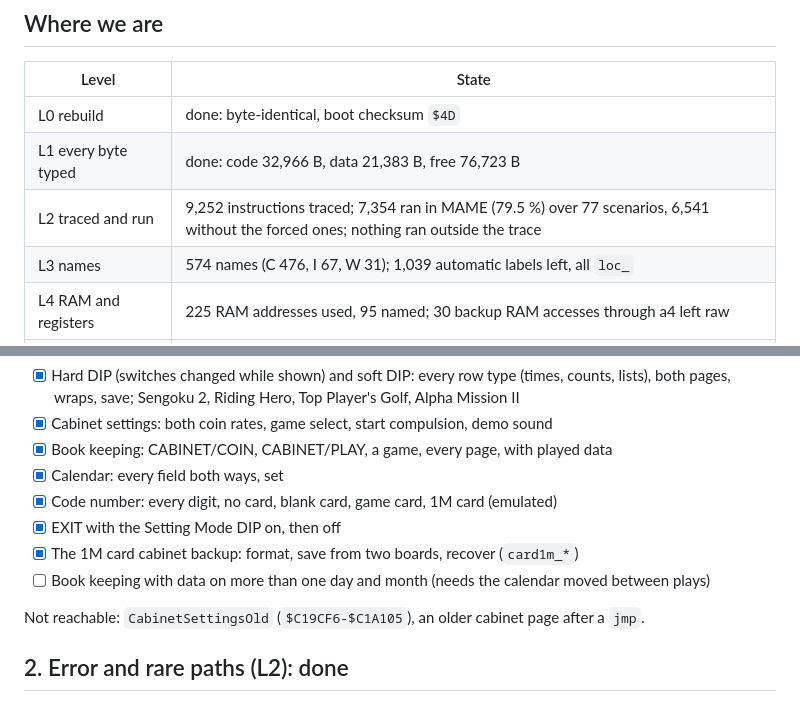
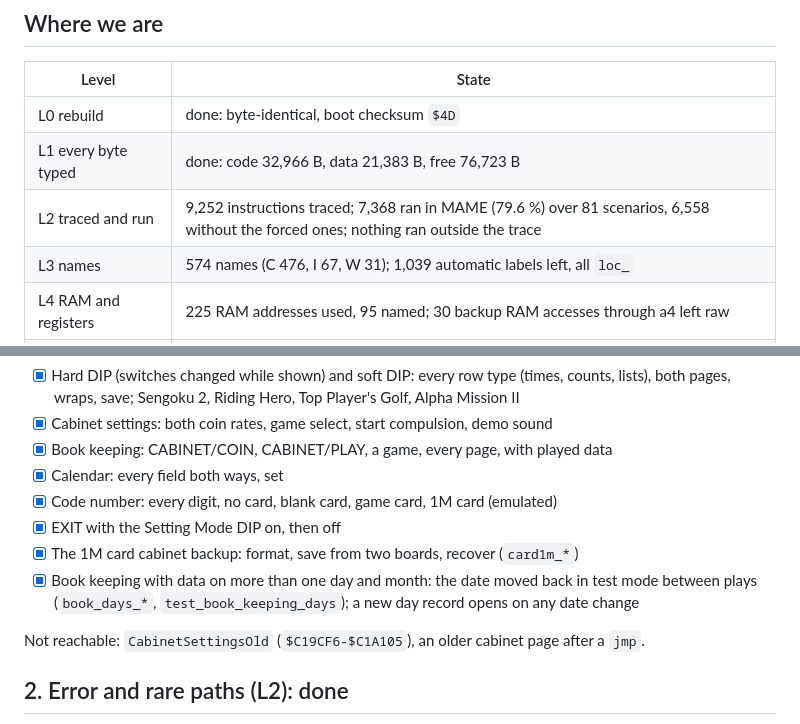
Before and after one commit to Raphael-Boichot/Neo-Geo-sp-s2-bios-disassembly, a Markdown page: ROADMAP.md, 2 parts joined by grey strips. Rendered like a GitHub page.

```diff
--- a/ROADMAP.md
+++ b/ROADMAP.md
@@ -10,7 +10,7 @@ full coverage, names and a written reference. Levels L0-L6 are defined in
 |---|---|
 | L0 rebuild | done: byte-identical, boot checksum `$4D` |
 | L1 every byte typed | done: code 32,966 B, data 21,383 B, free 76,723 B |
-| L2 traced and run | 9,252 instructions traced; 7,354 ran in MAME (79.5 %) over 77 scenarios, 6,541 without the forced ones; nothing ran outside the trace |
+| L2 traced and run | 9,252 instructions traced; 7,368 ran in MAME (79.6 %) over 81 scenarios, 6,558 without the forced ones; nothing ran outside the trace |
 | L3 names | 574 names (C 476, I 67, W 31); 1,039 automatic labels left, all `loc_` |
 | L4 RAM and registers | 225 RAM addresses used, 95 named; 30 backup RAM accesses through a4 left raw |
 | L5 editable tree | done: 14 modules, all ROM addresses symbolic, relocation proven in MAME; the board fix ROM `sfix.sfix` rebuilt from 16 tile sheets (`gfx/sfix/`) |
@@ -44,7 +44,8 @@ Coverage and automatic routines by module:
 - [x] Code number: every digit, no card, blank card, game card, 1M card (emulated)
 - [x] EXIT with the Setting Mode DIP on, then off
 - [x] The 1M card cabinet backup: format, save from two boards, recover (`card1m_*`)
-- [ ] Book keeping with data on more than one day and month (needs the calendar moved between plays)
+- [x] Book keeping with data on more than one day and month: the date moved back in test mode between
+      plays (`book_days_*`, `test_book_keeping_days`); a new day record opens on any date change
 
 Not reachable: `CabinetSettingsOld` (`$C19CF6-$C1A105`), an older cabinet page after a `jmp`.
 
```
Also changed, not shown: README.md (+12 -4 lines), docs/book_keeping_days.png (added).
